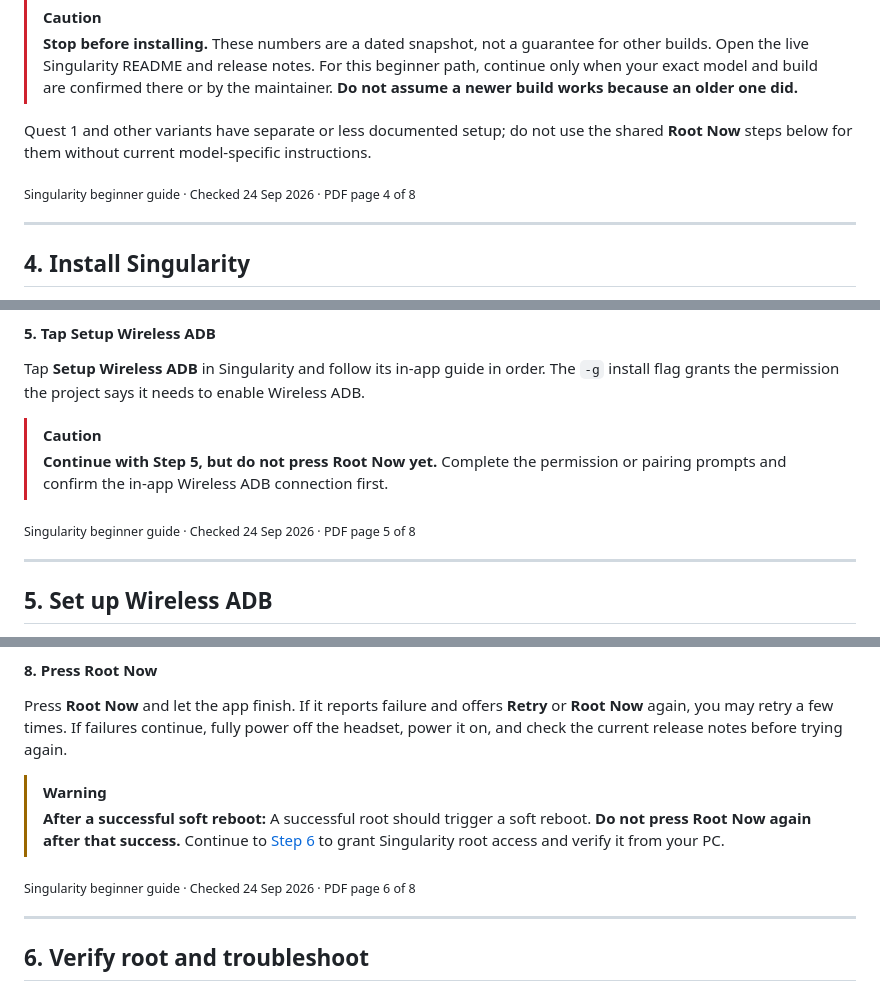
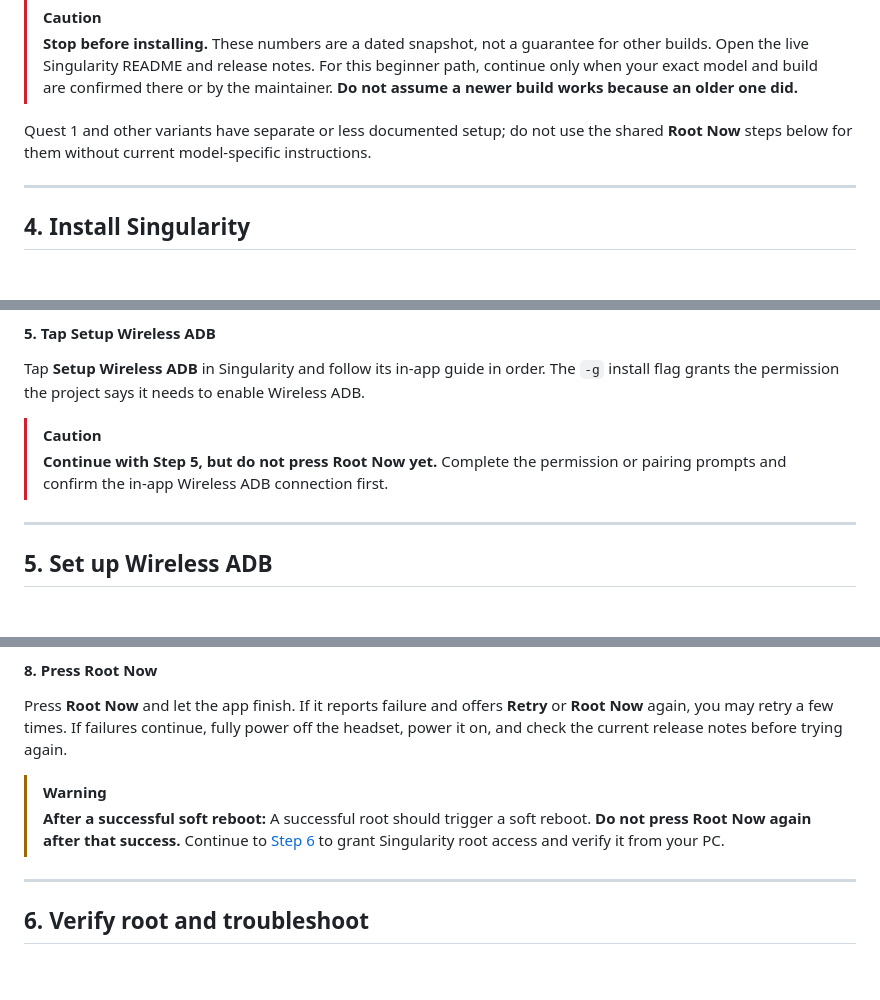
Before and after one commit to glorpette/quest-guides, a Markdown page: root_guide_by_fwooffy.md, 3 parts joined by grey strips. GitHub-like rendering; blank space fills up the shorter version.

```diff
--- a/root_guide_by_fwooffy.md
+++ b/root_guide_by_fwooffy.md
@@ -173,6 +160,4 @@ adb shell getprop ro.build.version.incremental
 
 Quest 1 and other variants have separate or less documented setup; do not use the shared **Root Now** steps below for them without current model-specific instructions.
 
-<sub>Singularity beginner guide · Checked 24 Sep 2026 · PDF page 4 of 8</sub>
-
 ---
@@ -214,6 +197,4 @@ Tap **Setup Wireless ADB** in Singularity and follow its in-app guide in order.
 > [!CAUTION]
 > **Continue with Step 5, but do not press Root Now yet.** Complete the permission or pairing prompts and confirm the in-app Wireless ADB connection first.
 
-<sub>Singularity beginner guide · Checked 24 Sep 2026 · PDF page 5 of 8</sub>
-
 ---
@@ -244,6 +223,4 @@ Press **Root Now** and let the app finish. If it reports failure and offers **Re
 > [!WARNING]
 > **After a successful soft reboot:** A successful root should trigger a soft reboot. **Do not press Root Now again after that success.** Continue to [Step 6](#6-verify-root-and-troubleshoot) to grant Singularity root access and verify it from your PC.
 
-<sub>Singularity beginner guide · Checked 24 Sep 2026 · PDF page 6 of 8</sub>
-
 ---
```
Also changed, not shown: other parts of root_guide_by_fwooffy.md (+4 -27 lines).
